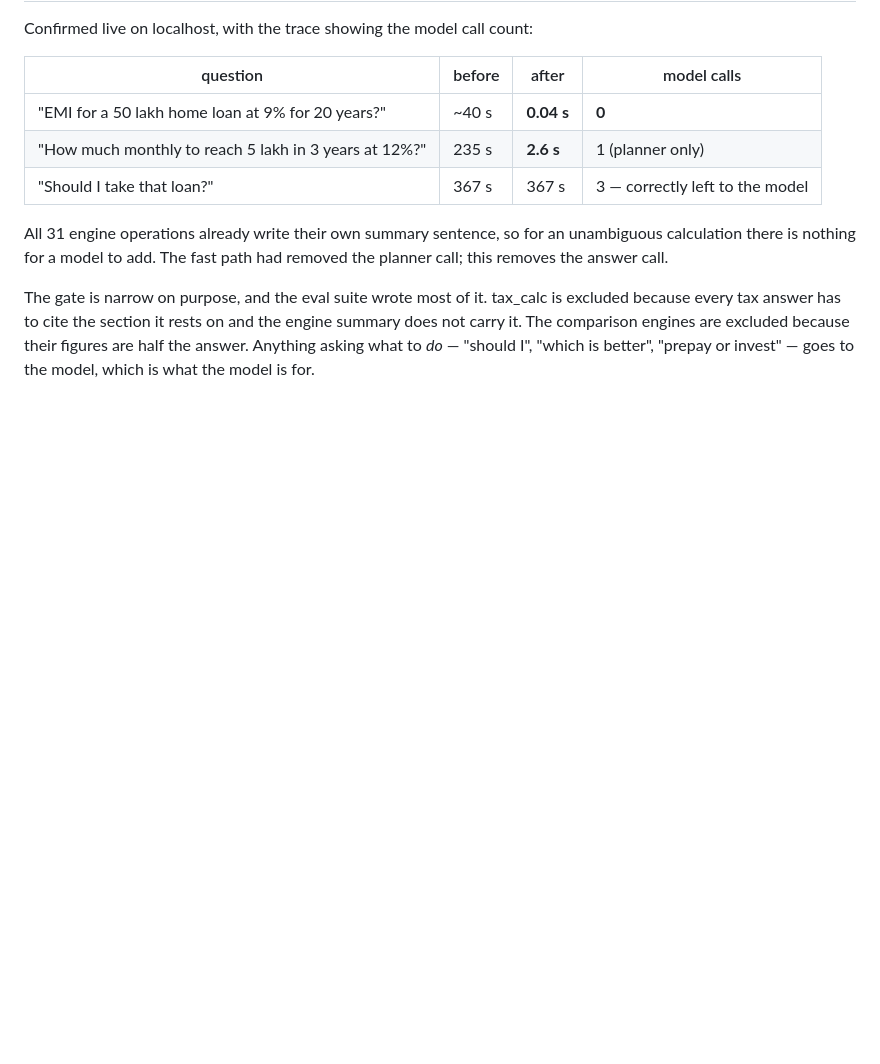
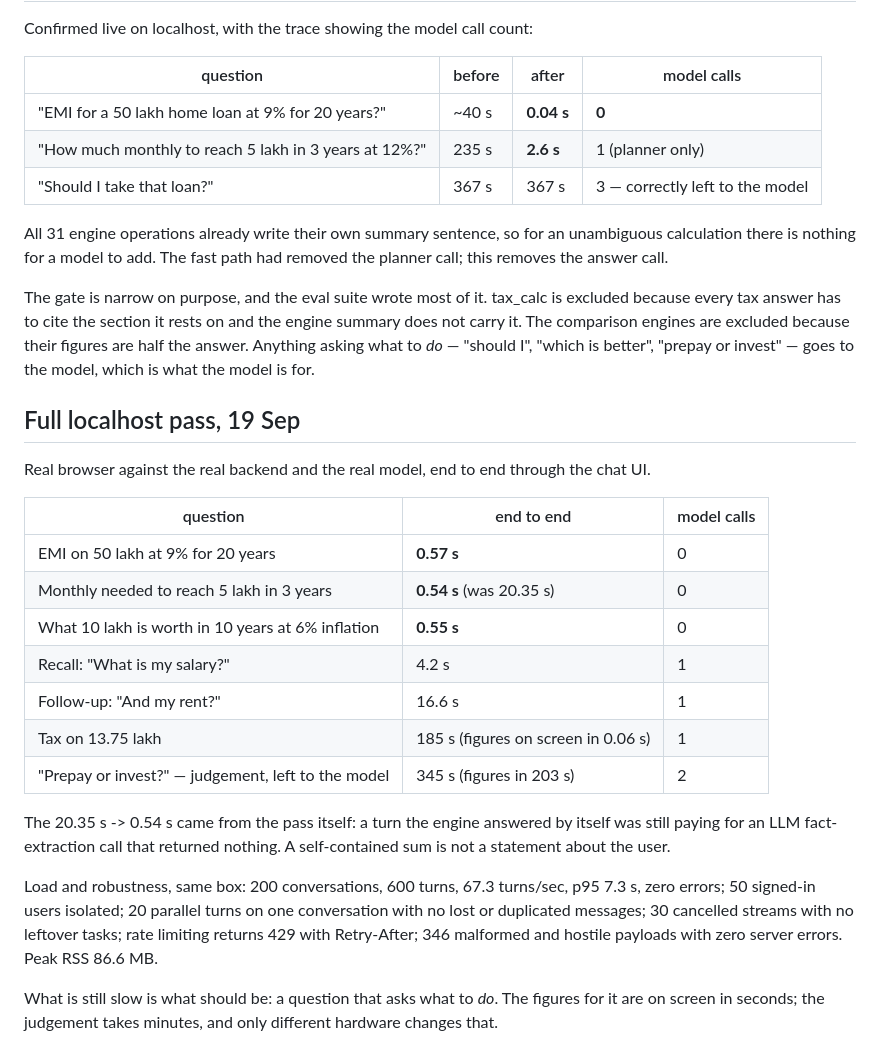
Before and after one commit to Roonie76/TORA, a Markdown page: backend/docs/latency.md, the part around the change. GitHub-like rendering; blank space fills up the shorter version.

Commit message:
Record the full localhost pass: UI, latency by question type, load
Real browser against the real backend and model. Every calculation question now
finishes in about half a second through the UI with no model call; the three
that still take minutes are the ones that ask what to do, where the figures are
on screen in seconds and the judgement is the wait.

Load suite on the same box: 600 turns at 67.3/sec with zero errors, 50 users
isolated, 30 cancelled streams clean, 346 hostile payloads with no server
errors, peak RSS 86.6 MB.

Co-Authored-By: Claude Opus 5 <noreply@anthropic.com>
Claude-Session: https://claude.ai/code/session_013oWhbLhxpy9teUEcShP6j1

```diff
--- a/backend/docs/latency.md
+++ b/backend/docs/latency.md
@@ -145,3 +145,29 @@ every tax answer has to cite the section it rests on and the engine summary does
 The comparison engines are excluded because their figures are half the answer. Anything asking
 what to *do* — "should I", "which is better", "prepay or invest" — goes to the model, which is
 what the model is for.
+
+## Full localhost pass, 19 Sep
+
+Real browser against the real backend and the real model, end to end through the chat UI.
+
+| question | end to end | model calls |
+|---|---|---|
+| EMI on 50 lakh at 9% for 20 years | **0.57 s** | 0 |
+| Monthly needed to reach 5 lakh in 3 years | **0.54 s** (was 20.35 s) | 0 |
+| What 10 lakh is worth in 10 years at 6% inflation | **0.55 s** | 0 |
+| Recall: "What is my salary?" | 4.2 s | 1 |
+| Follow-up: "And my rent?" | 16.6 s | 1 |
+| Tax on 13.75 lakh | 185 s (figures on screen in 0.06 s) | 1 |
+| "Prepay or invest?" — judgement, left to the model | 345 s (figures in 203 s) | 2 |
+
+The 20.35 s -> 0.54 s came from the pass itself: a turn the engine answered by itself was still
+paying for an LLM fact-extraction call that returned nothing. A self-contained sum is not a
+statement about the user.
+
+Load and robustness, same box: 200 conversations, 600 turns, 67.3 turns/sec, p95 7.3 s, zero
+errors; 50 signed-in users isolated; 20 parallel turns on one conversation with no lost or
+duplicated messages; 30 cancelled streams with no leftover tasks; rate limiting returns 429 with
+Retry-After; 346 malformed and hostile payloads with zero server errors. Peak RSS 86.6 MB.
+
+What is still slow is what should be: a question that asks what to *do*. The figures for it are
+on screen in seconds; the judgement takes minutes, and only different hardware changes that.
```
